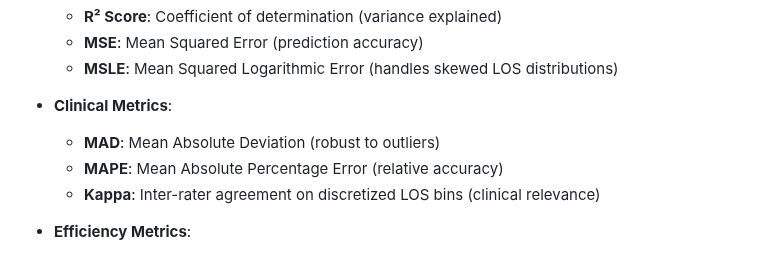
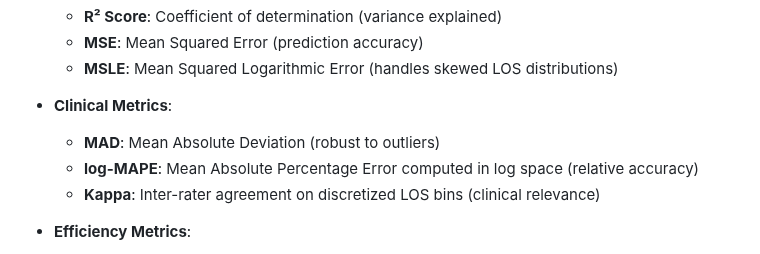
Before and after one commit to ShuqiZi1/S2G-Net, a Markdown page: README.md, the part around the change. GitHub-like rendering.

Commit message:
Update log-MAPE

```diff
--- a/README.md
+++ b/README.md
@@ -686,7 +686,7 @@ Our evaluation framework employs multiple regression metrics specifically chosen
 
 - **Clinical Metrics**:
   - **MAD**: Mean Absolute Deviation (robust to outliers)
-  - **MAPE**: Mean Absolute Percentage Error (relative accuracy)
+  - **log-MAPE**: Mean Absolute Percentage Error computed in log space (relative accuracy)
   - **Kappa**: Inter-rater agreement on discretized LOS bins (clinical relevance)
 
 - **Efficiency Metrics**:
```
